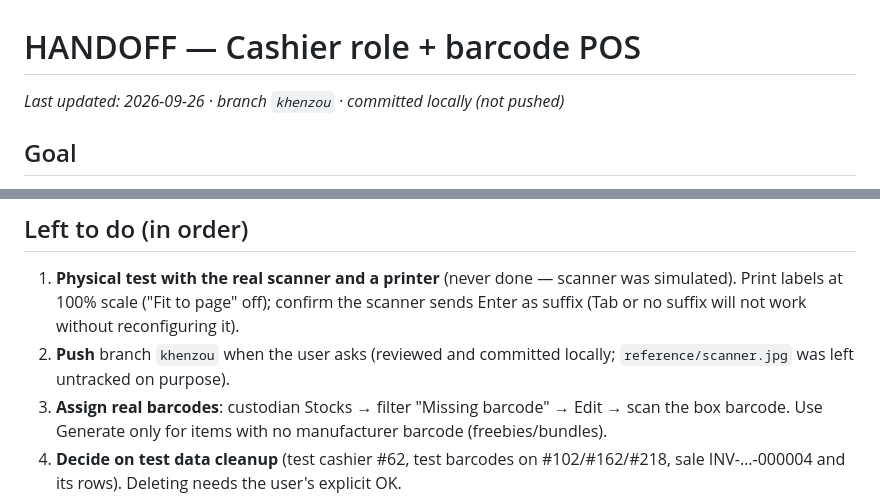
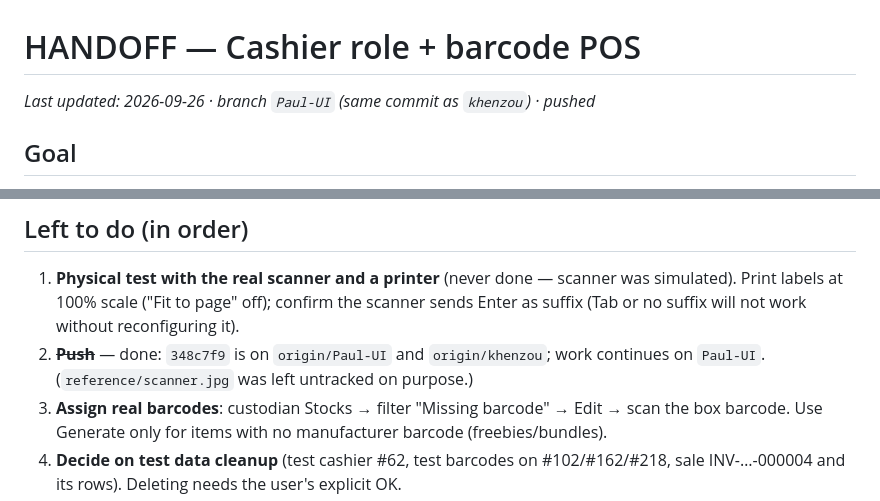
Before and after one commit to samanthajms/TechPrime-AI, a Markdown page: HANDOFF.md, 2 parts joined by grey strips. Drawn GitHub-style.

Commit message:
Branch name change

```diff
--- a/HANDOFF.md
+++ b/HANDOFF.md
@@ -1,6 +1,6 @@
 # HANDOFF — Cashier role + barcode POS
 
-_Last updated: 2026-09-26 · branch `khenzou` · committed locally (not pushed)_
+_Last updated: 2026-09-26 · branch `Paul-UI` (same commit as `khenzou`) · pushed_
 
 ## Goal
 
@@ -59,7 +59,7 @@ All paths relative to `TechPrime-AI/`.
 ## Left to do (in order)
 
 1. **Physical test with the real scanner and a printer** (never done — scanner was simulated). Print labels at 100% scale ("Fit to page" off); confirm the scanner sends Enter as suffix (Tab or no suffix will not work without reconfiguring it).
-2. **Push** branch `khenzou` when the user asks (reviewed and committed locally; `reference/scanner.jpg` was left untracked on purpose).
+2. ~~**Push**~~ — done: `348c7f9` is on `origin/Paul-UI` and `origin/khenzou`; work continues on `Paul-UI`. (`reference/scanner.jpg` was left untracked on purpose.)
 3. **Assign real barcodes**: custodian Stocks → filter "Missing barcode" → Edit → scan the box barcode. Use Generate only for items with no manufacturer barcode (freebies/bundles).
 4. **Decide on test data cleanup** (test cashier #62, test barcodes on #102/#162/#218, sale INV-…-000004 and its rows). Deleting needs the user's explicit OK.
 5. **Create real cashier accounts** via Admin → Manage Users; block/delete the test account before go-live.
```
Also changed, not shown: CLAUDE.md (+1 -1 lines).
